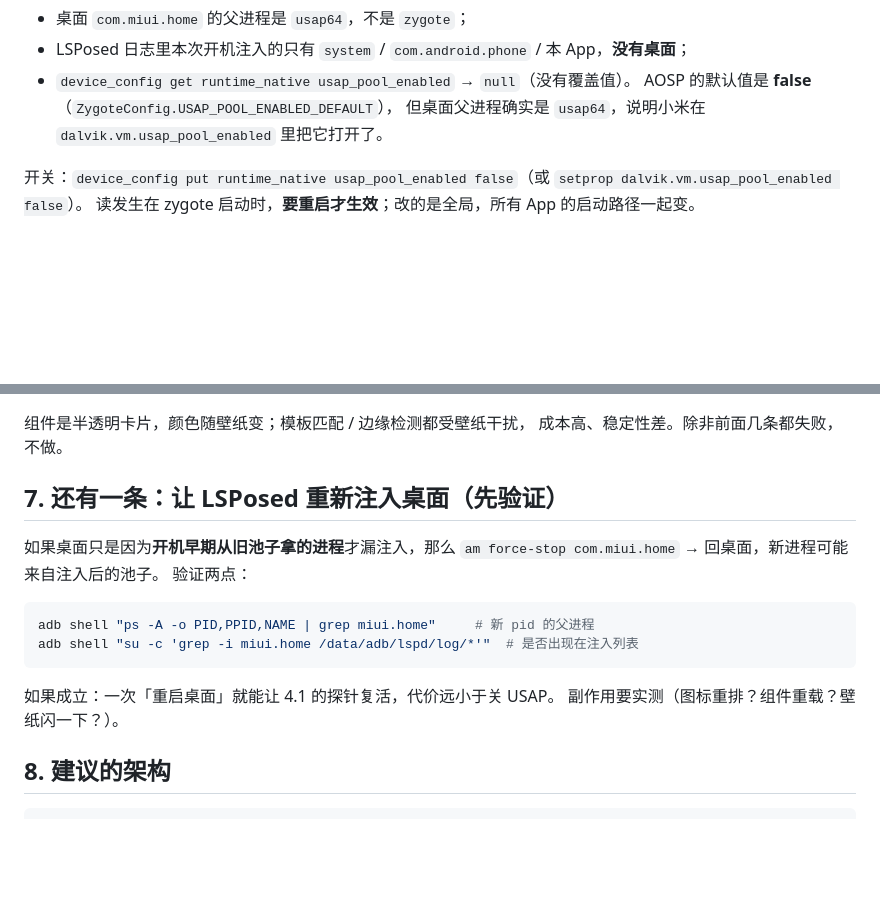
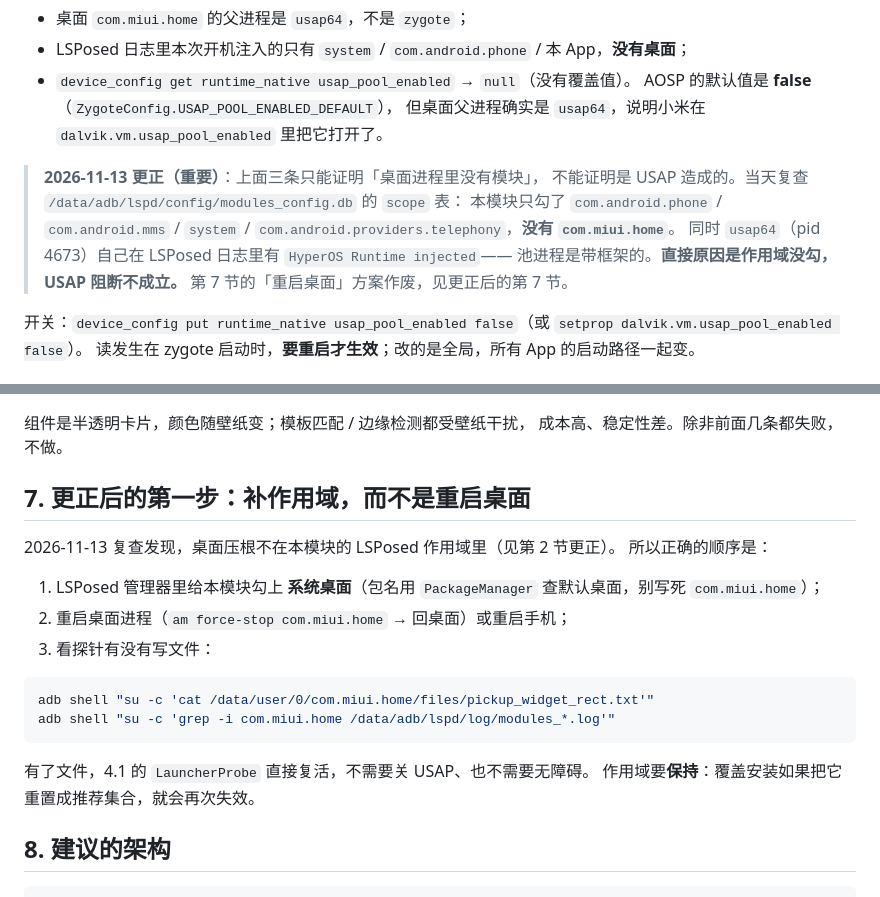
Before and after one commit to O-kai/Xiaomi-HyperOs-pickup-code-grabber, a Markdown page: docs/WIDGET-RECT-SOURCES.md, 2 parts joined by grey strips. GitHub-like rendering; blank space fills up the shorter version.

````diff
--- a/docs/WIDGET-RECT-SOURCES.md
+++ b/docs/WIDGET-RECT-SOURCES.md
@@ -50,6 +50,14 @@ K90 上的实测（2026-11-11）：
 - `device_config get runtime_native usap_pool_enabled` → `null`（没有覆盖值）。
   AOSP 的默认值是 **false**（`ZygoteConfig.USAP_POOL_ENABLED_DEFAULT`），
   但桌面父进程确实是 `usap64`，说明小米在 `dalvik.vm.usap_pool_enabled` 里把它打开了。
+
+> **2026-11-13 更正（重要）**：上面三条只能证明「桌面进程里没有模块」，
+> 不能证明是 USAP 造成的。当天复查 `/data/adb/lspd/config/modules_config.db` 的 `scope` 表：
+> 本模块只勾了 `com.android.phone` / `com.android.mms` / `system` /
+> `com.android.providers.telephony`，**没有 `com.miui.home`**。
+> 同时 `usap64`（pid 4673）自己在 LSPosed 日志里有 `HyperOS Runtime injected`——
+> 池进程是带框架的。**直接原因是作用域没勾，USAP 阻断不成立。**
+> 第 7 节的「重启桌面」方案作废，见更正后的第 7 节。
 
 开关：`device_config put runtime_native usap_pool_enabled false`（或 `setprop dalvik.vm.usap_pool_enabled false`）。
 读发生在 zygote 启动时，**要重启才生效**；改的是全局，所有 App 的启动路径一起变。
@@ -130,19 +138,22 @@ K90 的抓取里，图标格是 `37 + 225.2×5`，而 4.1 代码按 `1200÷5 = 2
 组件是半透明卡片，颜色随壁纸变；模板匹配 / 边缘检测都受壁纸干扰，
 成本高、稳定性差。除非前面几条都失败，不做。
 
-## 7. 还有一条：让 LSPosed 重新注入桌面（先验证）
+## 7. 更正后的第一步：补作用域，而不是重启桌面
 
-如果桌面只是因为**开机早期从旧池子拿的进程**才漏注入，那么
-`am force-stop com.miui.home` → 回桌面，新进程可能来自注入后的池子。
-验证两点：
+2026-11-13 复查发现，桌面压根不在本模块的 LSPosed 作用域里（见第 2 节更正）。
+所以正确的顺序是：
+
+1. LSPosed 管理器里给本模块勾上 **系统桌面**（包名用 `PackageManager` 查默认桌面，别写死 `com.miui.home`）；
+2. 重启桌面进程（`am force-stop com.miui.home` → 回桌面）或重启手机；
+3. 看探针有没有写文件：
 
 ```bash
-adb shell "ps -A -o PID,PPID,NAME | grep miui.home"     # 新 pid 的父进程
-adb shell "su -c 'grep -i miui.home /data/adb/lspd/log/*'"  # 是否出现在注入列表
+adb shell "su -c 'cat /data/user/0/com.miui.home/files/pickup_widget_rect.txt'"
+adb shell "su -c 'grep -i com.miui.home /data/adb/lspd/log/modules_*.log'"
 ```
 
-如果成立：一次「重启桌面」就能让 4.1 的探针复活，代价远小于关 USAP。
-副作用要实测（图标重排？组件重载？壁纸闪一下？）。
+有了文件，4.1 的 `LauncherProbe` 直接复活，不需要关 USAP、也不需要无障碍。
+作用域要**保持**：覆盖安装如果把它重置成推荐集合，就会再次失效。
 
 ## 8. 建议的架构
 
````
Also changed, not shown: docs/WIDGET-RECT-VERIFY-2026-11-13.md (added, +210 -0 lines).
